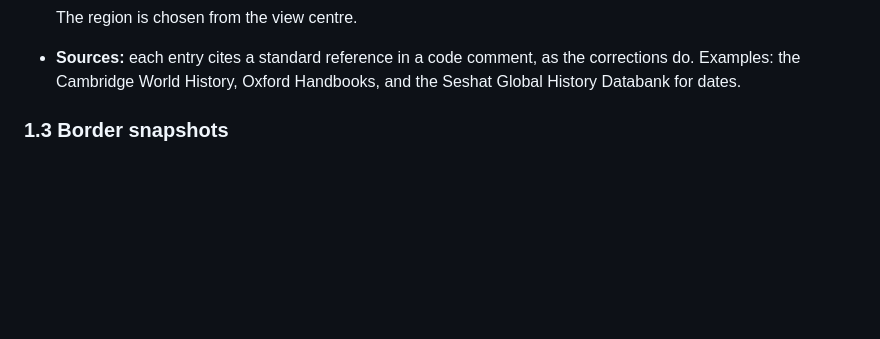
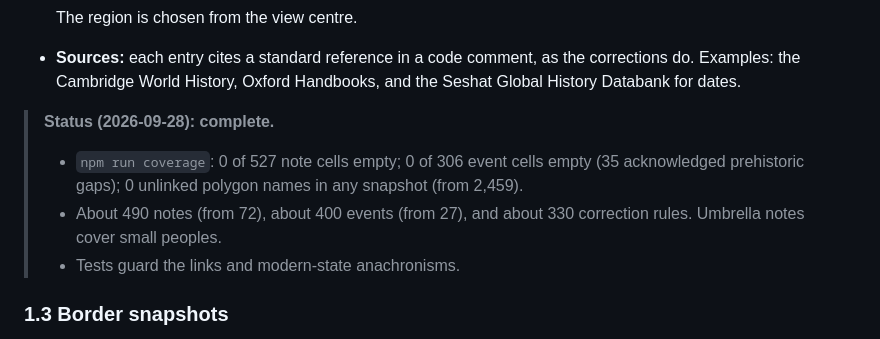
Before and after one commit to indiegate/terra-chronica, a Markdown page: docs/plans/earth-history-additions.md, the part around the change. GitHub-like rendering; blank space fills up the shorter version.

```diff
--- a/docs/plans/earth-history-additions.md
+++ b/docs/plans/earth-history-additions.md
@@ -157,6 +157,11 @@ Each entry follows the existing format: dates, capitals over time, `match` names
 
   The region is chosen from the view centre.
 - **Sources:** each entry cites a standard reference in a code comment, as the corrections do. Examples: the Cambridge World History, Oxford Handbooks, and the Seshat Global History Databank for dates.
+
+> **Status (2026-09-28): complete.**
+> - `npm run coverage`: 0 of 527 note cells empty; 0 of 306 event cells empty (35 acknowledged prehistoric gaps); 0 unlinked polygon names in any snapshot (from 2,459).
+> - About 490 notes (from 72), about 400 events (from 27), and about 330 correction rules. Umbrella notes cover small peoples.
+> - Tests guard the links and modern-state anachronisms.
 
 ### 1.3 Border snapshots
 - The source (historical-basemaps) has no snapshots between 10,000 BC and 8000 BC, or between 8000 BC and 5000 BC. Check upstream for newer snapshots before any hand-drawing.
```
Also changed, not shown: README.md (+8 -3 lines).
